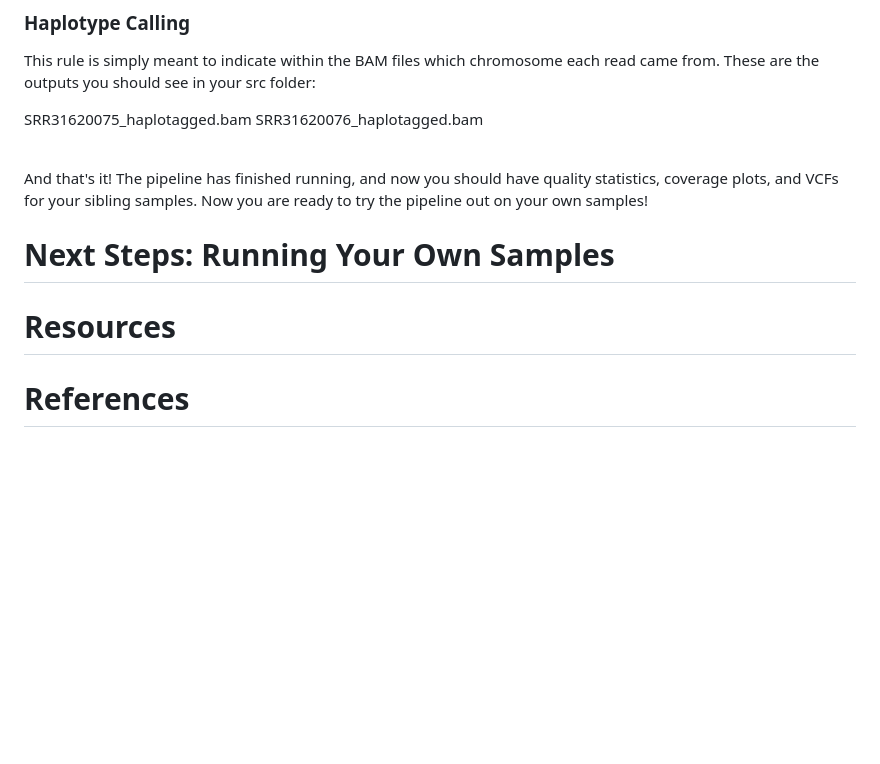
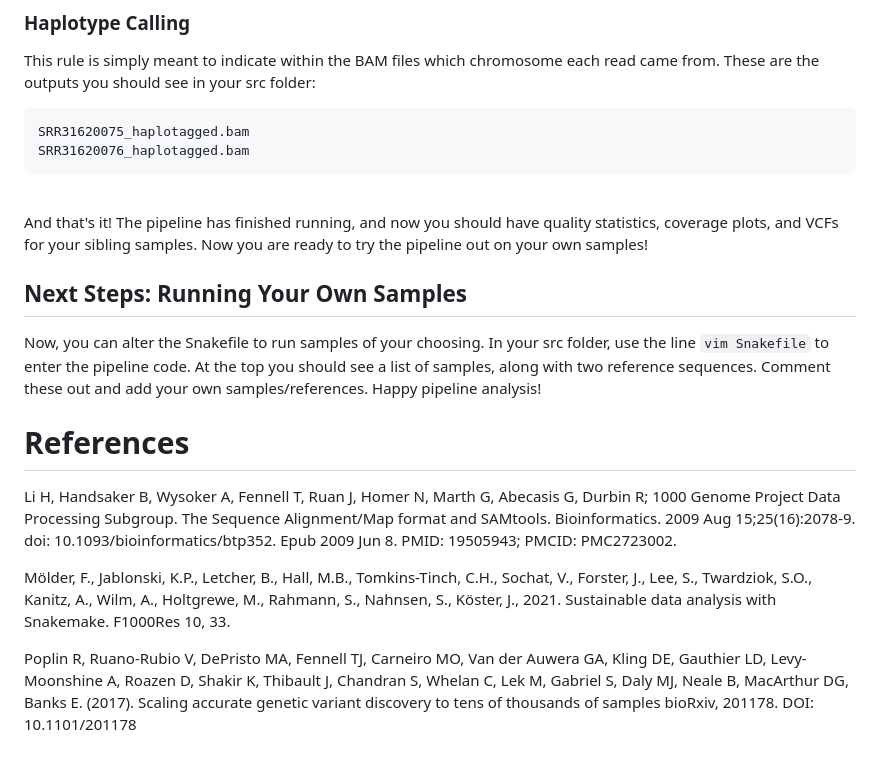
Before and after one commit to Krista-Pipho/gynandromorph_2024, a Markdown page: README.md, the part around one of its changes. Rendered like a GitHub page; blank space fills up the shorter version.

Commit message:
finished draft pipeline tutorial

````diff
--- a/README.md
+++ b/README.md
@@ -184,19 +188,25 @@ cohort.g.vcf.gz.tbi
 
 This rule is simply meant to indicate within the BAM files which chromosome each read came from. These are the outputs you should see in your src folder:
 
+```
 SRR31620075_haplotagged.bam
 SRR31620076_haplotagged.bam
+```
 
 <br>
 
 
 And that's it! The pipeline has finished running, and now you should have quality statistics, coverage plots, and VCFs for your sibling samples. Now you are ready to try the pipeline out on your own samples!
 
-# Next Steps: Running Your Own Samples
+## Next Steps: Running Your Own Samples
+
+Now, you can alter the Snakefile to run samples of your choosing. In your src folder, use the line `vim Snakefile` to enter the pipeline code. At the top you should see a list of samples, along with two reference sequences. Comment these out and add your own samples/references. Happy pipeline analysis!
 
 
+# References
 
+Li H, Handsaker B, Wysoker A, Fennell T, Ruan J, Homer N, Marth G, Abecasis G, Durbin R; 1000 Genome Project Data Processing Subgroup. The Sequence Alignment/Map format and SAMtools. Bioinformatics. 2009 Aug 15;25(16):2078-9. doi: 10.1093/bioinformatics/btp352. Epub 2009 Jun 8. PMID: 19505943; PMCID: PMC2723002.
 
-# Resources
+Mölder, F., Jablonski, K.P., Letcher, B., Hall, M.B., Tomkins-Tinch, C.H., Sochat, V., Forster, J., Lee, S., Twardziok, S.O., Kanitz, A., Wilm, A., Holtgrewe, M., Rahmann, S., Nahnsen, S., Köster, J., 2021. Sustainable data analysis with Snakemake. F1000Res 10, 33.
 
-# References
+Poplin R, Ruano-Rubio V, DePristo MA, Fennell TJ, Carneiro MO, Van der Auwera GA, Kling DE, Gauthier LD, Levy-Moonshine A, Roazen D, Shakir K, Thibault J, Chandran S, Whelan C, Lek M, Gabriel S, Daly MJ, Neale B, MacArthur DG, Banks E. (2017). Scaling accurate genetic variant discovery to tens of thousands of samples bioRxiv, 201178. DOI: 10.1101/201178
````
Also changed, not shown: other parts of README.md (+13 -9 lines).
